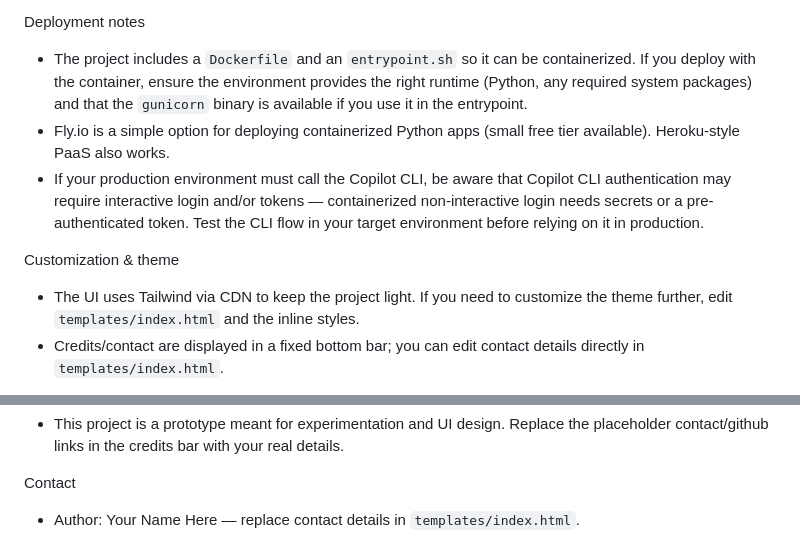
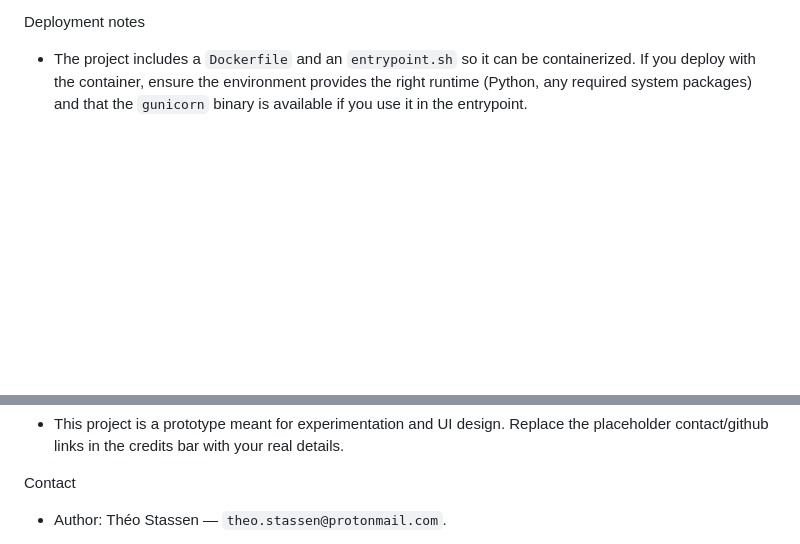
Before and after one commit to TheoStassen/DoYouReallyNeedAI, a Markdown page: README.md, 2 parts joined by grey strips. Rendered like a GitHub page; blank space fills up the shorter version.

```diff
--- a/README.md
+++ b/README.md
@@ -45,10 +45,6 @@ Charts & demonstration answers
 
 Deployment notes
 - The project includes a `Dockerfile` and an `entrypoint.sh` so it can be containerized. If you deploy with the container, ensure the environment provides the right runtime (Python, any required system packages) and that the `gunicorn` binary is available if you use it in the entrypoint.
-- Fly.io is a simple option for deploying containerized Python apps (small free tier available). Heroku-style PaaS also works.
-- If your production environment must call the Copilot CLI, be aware that Copilot CLI authentication may require interactive login and/or tokens — containerized non-interactive login needs secrets or a pre-authenticated token. Test the CLI flow in your target environment before relying on it in production.
 
-Customization & theme
-- The UI uses Tailwind via CDN to keep the project light. If you need to customize the theme further, edit `templates/index.html` and the inline styles.
-- Credits/contact are displayed in a fixed bottom bar; you can edit contact details directly in `templates/index.html`.
+[//]: # (- Fly.io is a simple option for deploying containerized Python apps &#40;small free tier available&#41;. Heroku-style PaaS also works.)
 
@@ -60,5 +67,5 @@ License & credits
 - This project is a prototype meant for experimentation and UI design. Replace the placeholder contact/github links in the credits bar with your real details.
 
 Contact
-- Author: Your Name Here — replace contact details in `templates/index.html`.
+- Author: Théo Stassen — `theo.stassen@protonmail.com`.
 
```
Also changed, not shown: other parts of README.md (+21 -7 lines).
